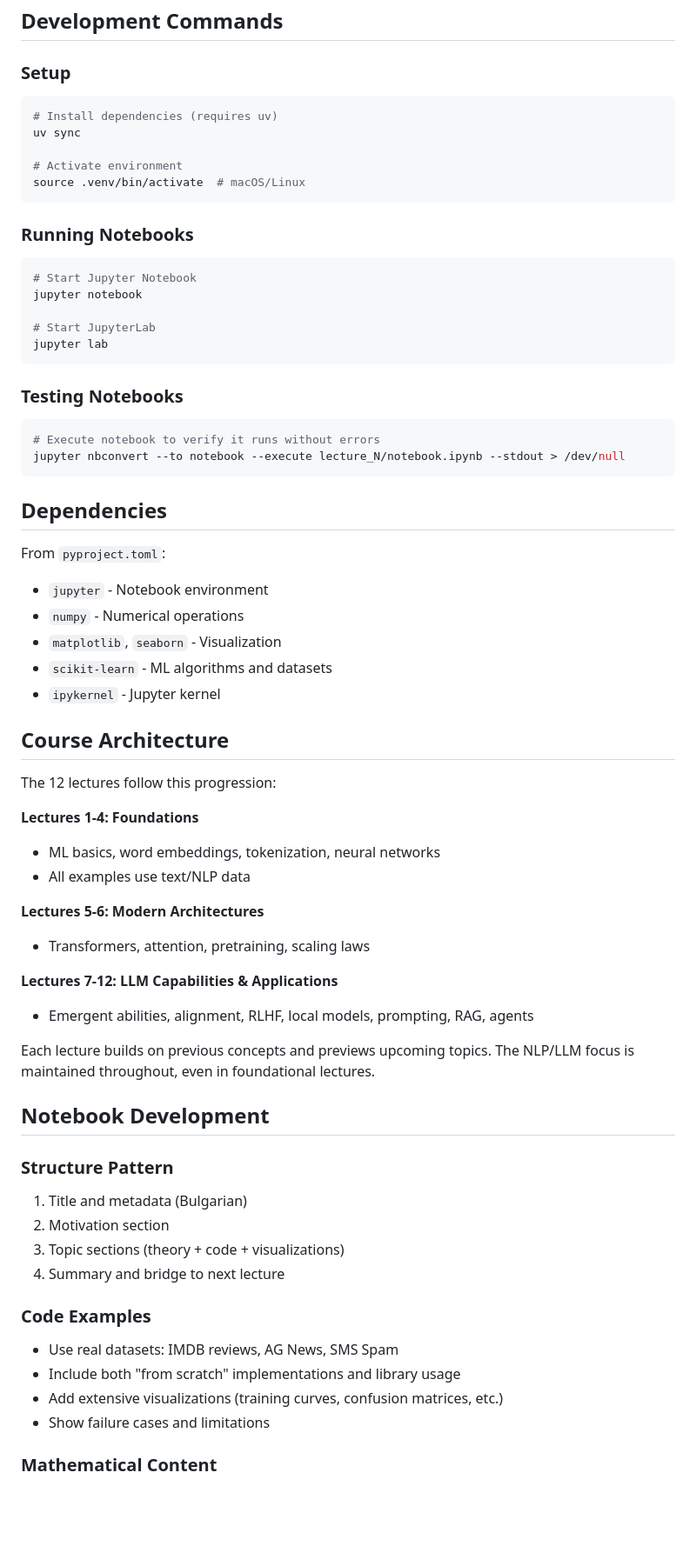
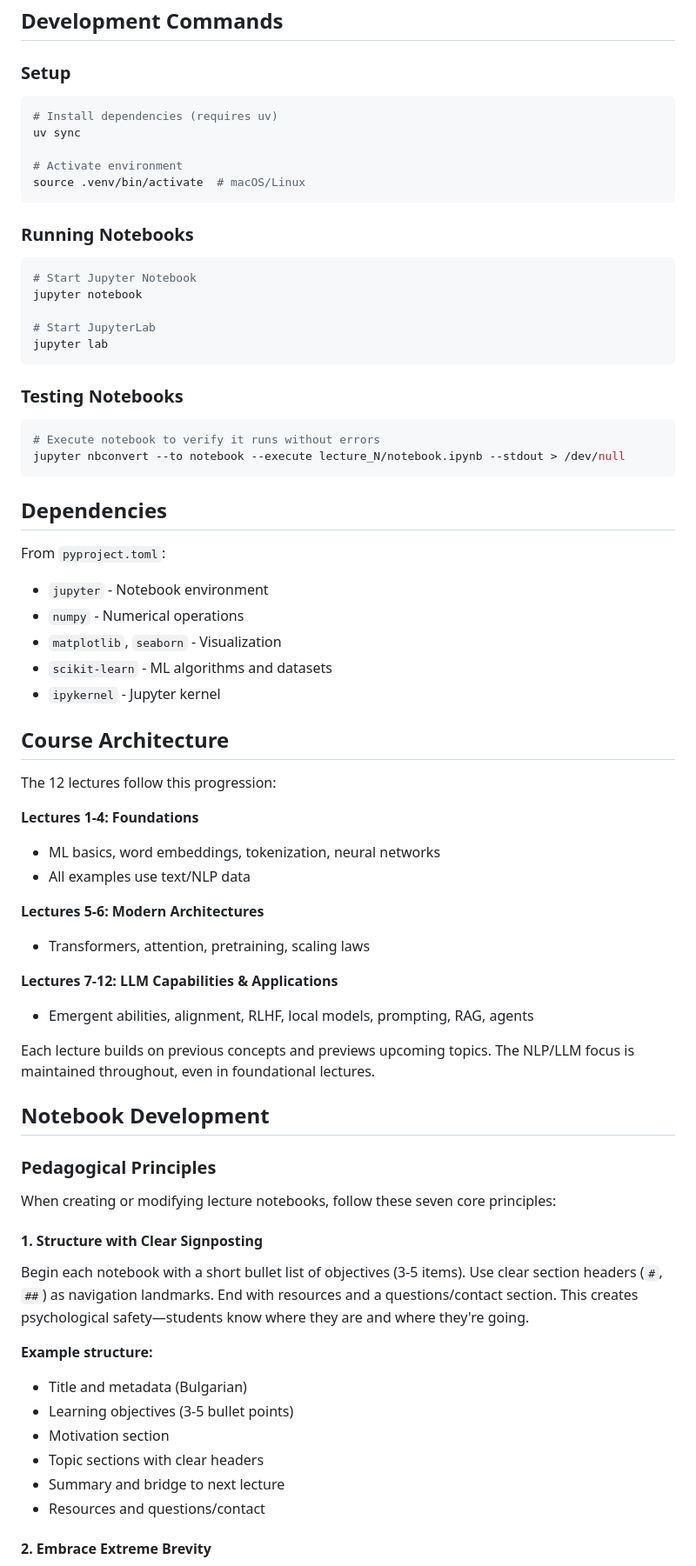
Before and after one commit to kiril-dim/llm-lecture-course, a Markdown page: CLAUDE.md, the part around one of its changes. Shown at 87% size. Rendered like a GitHub page; blank space fills up the shorter version.

Commit message:
Update claude with pedagogical instructions

````diff
--- a/CLAUDE.md
+++ b/CLAUDE.md
@@ -46,6 +48,7 @@ When working with Bulgarian content or adding new technical terms, consult this
 ## Development Commands
 
 ### Setup
+
 ```bash
 # Install dependencies (requires uv)
 uv sync
@@ -55,6 +58,7 @@ source .venv/bin/activate  # macOS/Linux
 ```
 
 ### Running Notebooks
+
 ```bash
 # Start Jupyter Notebook
 jupyter notebook
@@ -64,6 +68,7 @@ jupyter lab
 ```
 
 ### Testing Notebooks
+
 ```bash
 # Execute notebook to verify it runs without errors
 jupyter nbconvert --to notebook --execute lecture_N/notebook.ipynb --stdout > /dev/null
@@ -72,6 +77,7 @@ jupyter nbconvert --to notebook --execute lecture_N/notebook.ipynb --stdout > /d
 ## Dependencies
 
 From `pyproject.toml`:
+
 - `jupyter` - Notebook environment
 - `numpy` - Numerical operations
 - `matplotlib`, `seaborn` - Visualization
@@ -83,29 +89,38 @@ From `pyproject.toml`:
 The 12 lectures follow this progression:
 
 **Lectures 1-4: Foundations**
+
 - ML basics, word embeddings, tokenization, neural networks
 - All examples use text/NLP data
 
 **Lectures 5-6: Modern Architectures**
+
 - Transformers, attention, pretraining, scaling laws
 
 **Lectures 7-12: LLM Capabilities & Applications**
+
 - Emergent abilities, alignment, RLHF, local models, prompting, RAG, agents
 
 Each lecture builds on previous concepts and previews upcoming topics. The NLP/LLM focus is maintained throughout, even in foundational lectures.
 
 ## Notebook Development
 
-### Structure Pattern
-1. Title and metadata (Bulgarian)
-2. Motivation section
-3. Topic sections (theory + code + visualizations)
-4. Summary and bridge to next lecture
+### Pedagogical Principles
 
-### Code Examples
-- Use real datasets: IMDB reviews, AG News, SMS Spam
-- Include both "from scratch" implementations and library usage
-- Add extensive visualizations (training curves, confusion matrices, etc.)
-- Show failure cases and limitations
+When creating or modifying lecture notebooks, follow these seven core principles:
 
-### Mathematical Content
+#### 1. Structure with Clear Signposting
+
+Begin each notebook with a short bullet list of objectives (3-5 items). Use clear section headers (`#`, `##`) as navigation landmarks. End with resources and a questions/contact section. This creates psychological safety—students know where they are and where they're going.
+
+**Example structure:**
+
+- Title and metadata (Bulgarian)
+- Learning objectives (3-5 bullet points)
+- Motivation section
+- Topic sections with clear headers
+- Summary and bridge to next lecture
+- Resources and questions/contact
+
+#### 2. Embrace Extreme Brevity
+
````
Also changed, not shown: other parts of CLAUDE.md (+61 -1 lines).
